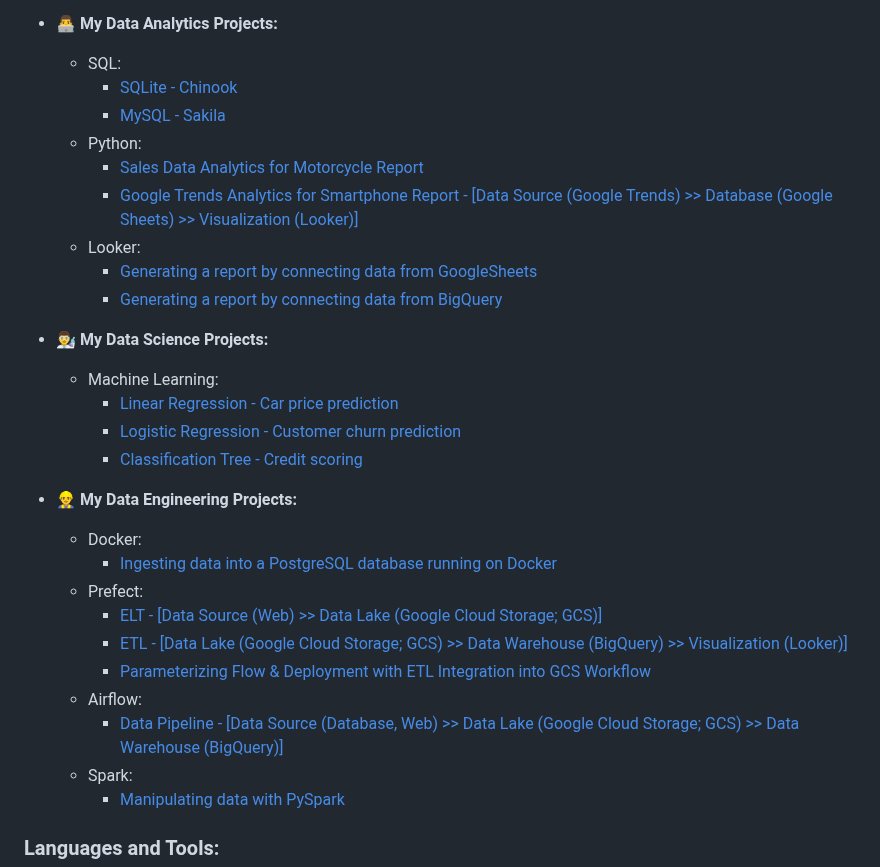
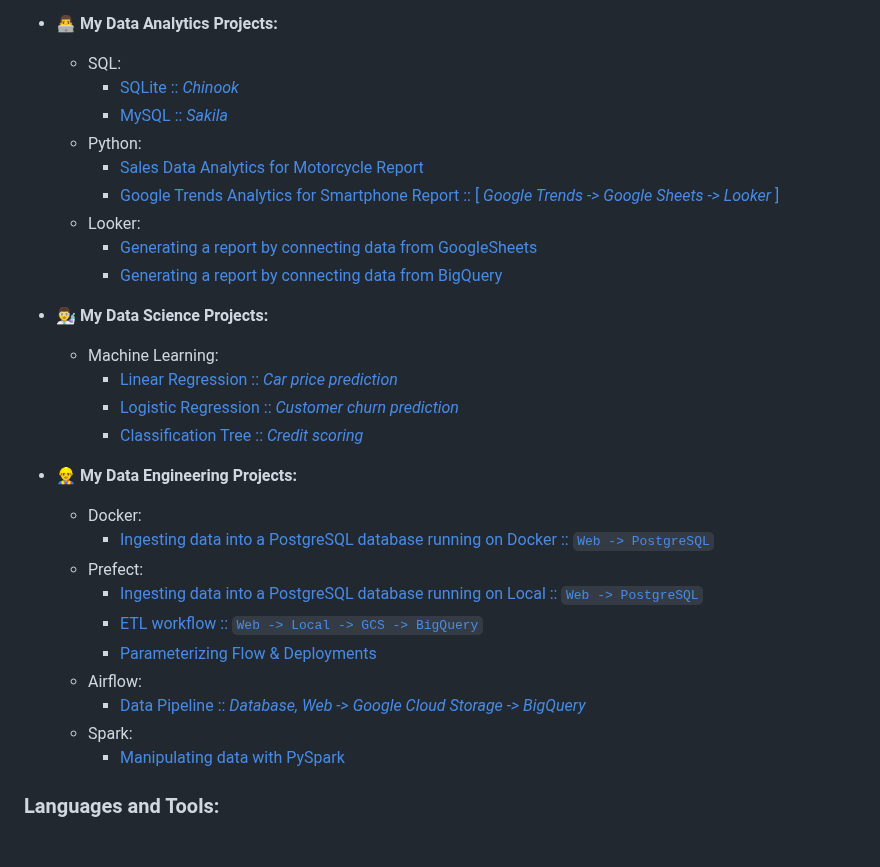
Before and after one commit to NutBodyslam053/NutBodyslam053, a Markdown page: README.md, the part around the change. Drawn GitHub-style; blank space fills up the shorter version.

```diff
--- a/README.md
+++ b/README.md
@@ -8,30 +8,30 @@ I am currently studying for my Master's in Big Data Engineering. My skill sets i
 
 - 👨‍💻 **My Data Analytics Projects:**
     -  SQL:
-        - [SQLite - Chinook](https://github.com/NutBodyslam053/NutBodyslam053/blob/main/SQL/sqlite-chinook.ipynb)
-        - [MySQL - Sakila](https://github.com/NutBodyslam053/NutBodyslam053/blob/main/SQL/mysql-sakila.ipynb)
+        - [SQLite :: *Chinook*](https://github.com/NutBodyslam053/NutBodyslam053/blob/main/SQL/sqlite-chinook.ipynb)
+        - [MySQL :: *Sakila*](https://github.com/NutBodyslam053/NutBodyslam053/blob/main/SQL/mysql-sakila.ipynb)
     -  Python:
         - [Sales Data Analytics for Motorcycle Report](https://github.com/NutBodyslam053/NutBodyslam053/blob/main/Python/reporting_on_sale_data.ipynb)
-        - [Google Trends Analytics for Smartphone Report - [Data Source (Google Trends) >> Database (Google Sheets) >> Visualization (Looker)]](https://github.com/NutBodyslam053/NutBodyslam053/blob/main/Automation/GoogleTrands/GoogleTrends-smartphone.ipynb)
+        - [Google Trends Analytics for Smartphone Report :: [ *Google Trends -> Google Sheets -> Looker* ]](https://github.com/NutBodyslam053/NutBodyslam053/blob/main/Automation/GoogleTrands/GoogleTrends-smartphone.ipynb)
     - Looker:
         - [Generating a report by connecting data from GoogleSheets](https://lookerstudio.google.com/u/0/reporting/743d4b2c-484f-4a25-8559-ce61c9318bf4/page/dlwOD)
         - [Generating a report by connecting data from BigQuery](https://lookerstudio.google.com/reporting/5b79a5f1-8678-4b13-9cd2-f43c39f2ef75)
 
 - 👨‍🔬 **My Data Science Projects:**
     -  Machine Learning:
-        -  [Linear Regression - Car price prediction](https://github.com/NutBodyslam053/MLzoomcamp/blob/main/01-LinearRegression/01-carprice.ipynb)
-        -  [Logistic Regression - Customer churn prediction](https://github.com/NutBodyslam053/MLzoomcamp/blob/main/02-LogisticRegression/02-churn.ipynb)
-        -  [Classification Tree - Credit scoring](https://github.com/NutBodyslam053/MLzoomcamp/blob/main/04-ClassificationTree/04-credit_scoring.ipynb)
+        -  [Linear Regression :: *Car price prediction*](https://github.com/NutBodyslam053/MLzoomcamp/blob/main/01-LinearRegression/01-carprice.ipynb)
+        -  [Logistic Regression :: *Customer churn prediction*](https://github.com/NutBodyslam053/MLzoomcamp/blob/main/02-LogisticRegression/02-churn.ipynb)
+        -  [Classification Tree :: *Credit scoring*](https://github.com/NutBodyslam053/MLzoomcamp/blob/main/04-ClassificationTree/04-credit_scoring.ipynb)
 
 - 👷‍♂️ **My Data Engineering Projects:**
     - Docker:
-        - [Ingesting data into a PostgreSQL database running on Docker](https://github.com/NutBodyslam053/DEzoomcamp/blob/main/2_docker_sql/ingest-data.py)
+        - [Ingesting data into a PostgreSQL database running on Docker :: `Web -> PostgreSQL`](https://github.com/NutBodyslam053/DEzoomcamp/blob/main/2_docker_sql/ingest-data.py)
     - Prefect:
-        - [ELT - [Data Source (Web) >> Data Lake (Google Cloud Storage; GCS)]](https://github.com/NutBodyslam053/DEzoomcamp/blob/main/3_prefect_gcp/flows/02_gcp/elt_web_to_gcs.py)
-        - [ETL - [Data Lake (Google Cloud Storage; GCS) >> Data Warehouse (BigQuery) >> Visualization (Looker)]](https://github.com/NutBodyslam053/DEzoomcamp/blob/main/3_prefect_gcp/flows/02_gcp/etl_gcs_to_bq.py)
-        - [Parameterizing Flow & Deployment with ETL Integration into GCS Workflow](https://github.com/NutBodyslam053/DEzoomcamp/blob/main/3_prefect_gcp/flows/03_deployments/parameterized_flow.py)
+        - [Ingesting data into a PostgreSQL database running on Local :: `Web -> PostgreSQL`](https://github.com/NutBodyslam053/DEzoomcamp/blob/main/3_prefect_gcp/01_start/ingest-data-prefect.py)
+        - [ETL workflow :: `Web -> Local -> GCS -> BigQuery`](https://github.com/NutBodyslam053/DEzoomcamp/blob/main/3_prefect_gcp/02_gcp/etl-web_to_gcs_to_bg.py)
+        - [Parameterizing Flow & Deployments](https://github.com/NutBodyslam053/DEzoomcamp/blob/main/3_prefect_gcp/03_deployments/parameterized_flow.py)
     - Airflow:
-        - [Data Pipeline - [Data Source (Database, Web) >> Data Lake (Google Cloud Storage; GCS) >> Data Warehouse (BigQuery)]](https://github.com/NutBodyslam053/NutBodyslam053/blob/main/Airflow/start_ws5_gcs_to_bq.py)
+        - [Data Pipeline :: *Database, Web -> Google Cloud Storage -> BigQuery*](https://github.com/NutBodyslam053/NutBodyslam053/blob/main/Airflow/start_ws5_gcs_to_bq.py)
     - Spark:
         - [Manipulating data with PySpark](https://github.com/NutBodyslam053/NutBodyslam053/blob/main/Spark/PySpark.ipynb)
 
```
